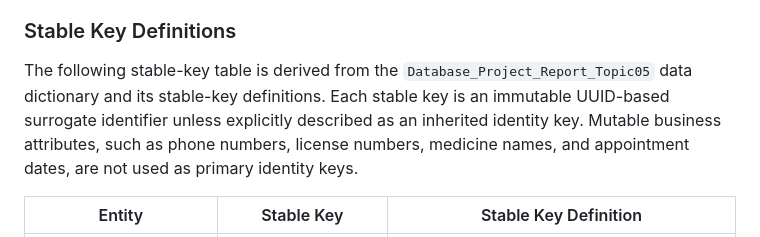
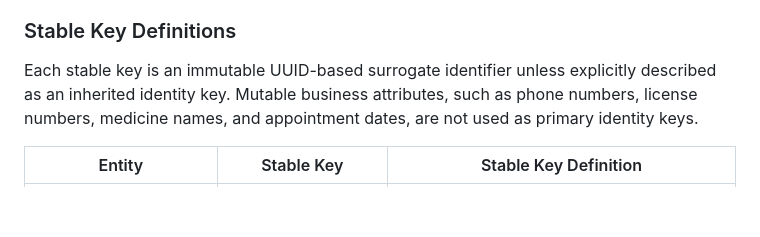
Before and after one commit to ndtuanminh-o/healthcare-clinic-telemedicine-portal, a Markdown page: phase 1/project_scope.md, the part around the change. GitHub-like rendering; blank space fills up the shorter version.

```diff
--- a/phase 1/project_scope.md
+++ b/phase 1/project_scope.md
@@ -35,7 +35,7 @@ The project aims to:
 
 ### Stable Key Definitions
 
-The following stable-key table is derived from the `Database_Project_Report_Topic05` data dictionary and its stable-key definitions. Each stable key is an immutable UUID-based surrogate identifier unless explicitly described as an inherited identity key. Mutable business attributes, such as phone numbers, license numbers, medicine names, and appointment dates, are not used as primary identity keys.
+Each stable key is an immutable UUID-based surrogate identifier unless explicitly described as an inherited identity key. Mutable business attributes, such as phone numbers, license numbers, medicine names, and appointment dates, are not used as primary identity keys.
 
 | Entity | Stable Key | Stable Key Definition |
 |---|---|---|
```
